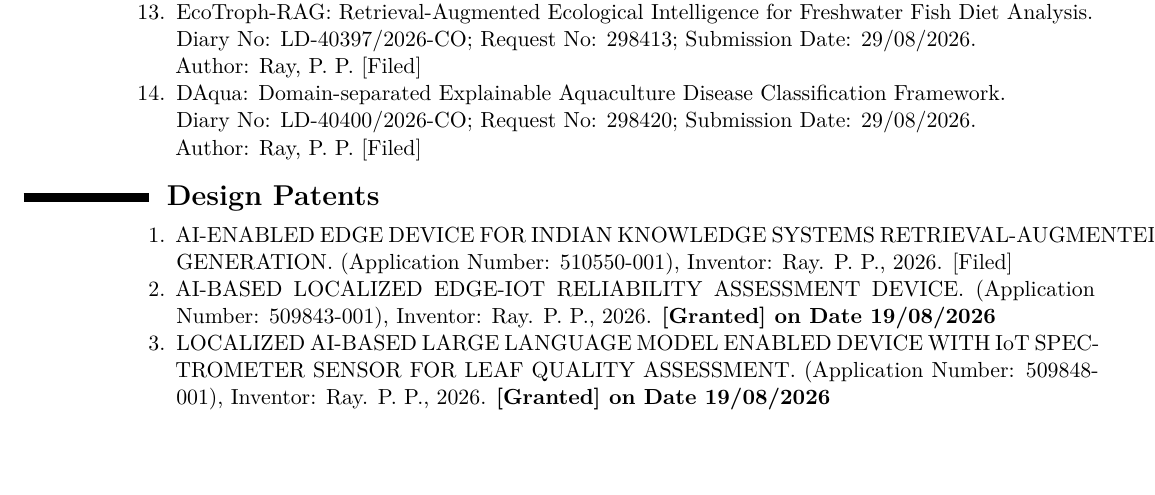
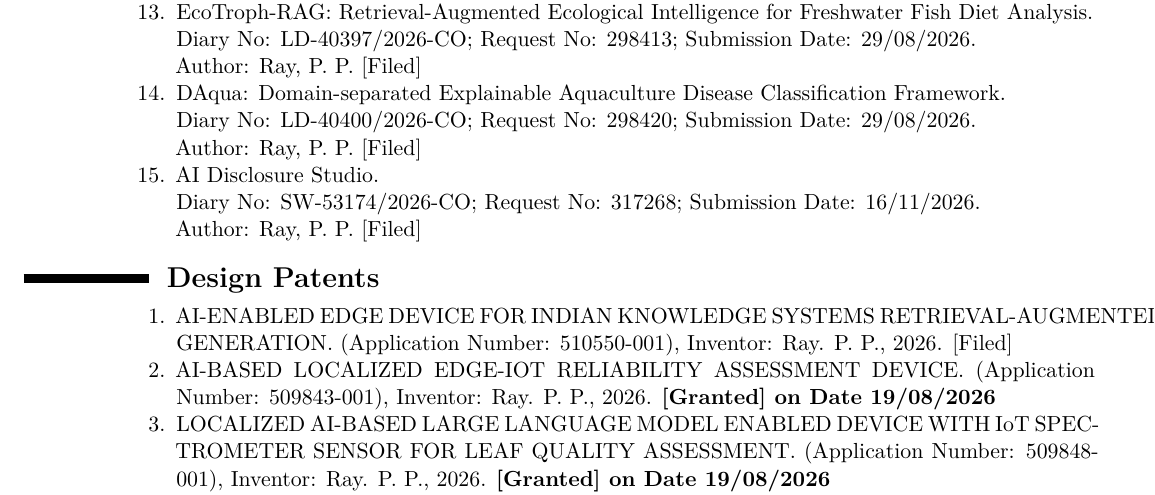
Before and after one commit to ParthaPRay/ParthaPRay.github.io, a LaTeX CV (assets/ParthaPratimRay_CV_Latex.tex): part of page 19 of 31, cut so that both start at the same text, the shorter picture padded with empty space. Compiled offline with XeLaTeX.

Commit message:
Add files via upload

```diff
--- a/assets/ParthaPratimRay_CV_Latex.tex
+++ b/assets/ParthaPratimRay_CV_Latex.tex
@@ -829,6 +829,9 @@
 		Diary No: LD-40400/2026-CO; Request No: 298420; Submission Date: 29/08/2026. \\
 		Author: Ray, P. P. [Filed]
 
+		\item AI Disclosure Studio. \\
+		Diary No: SW-53174/2026-CO; Request No: 317268; Submission Date: 16/11/2026. \\
+		Author: Ray, P. P. [Filed]
 
 	\end{enumerate}
 \end{adjustwidth}
```
Also changed, not shown: assets/ParthaPratimRay_CV_Latex.pdf.
